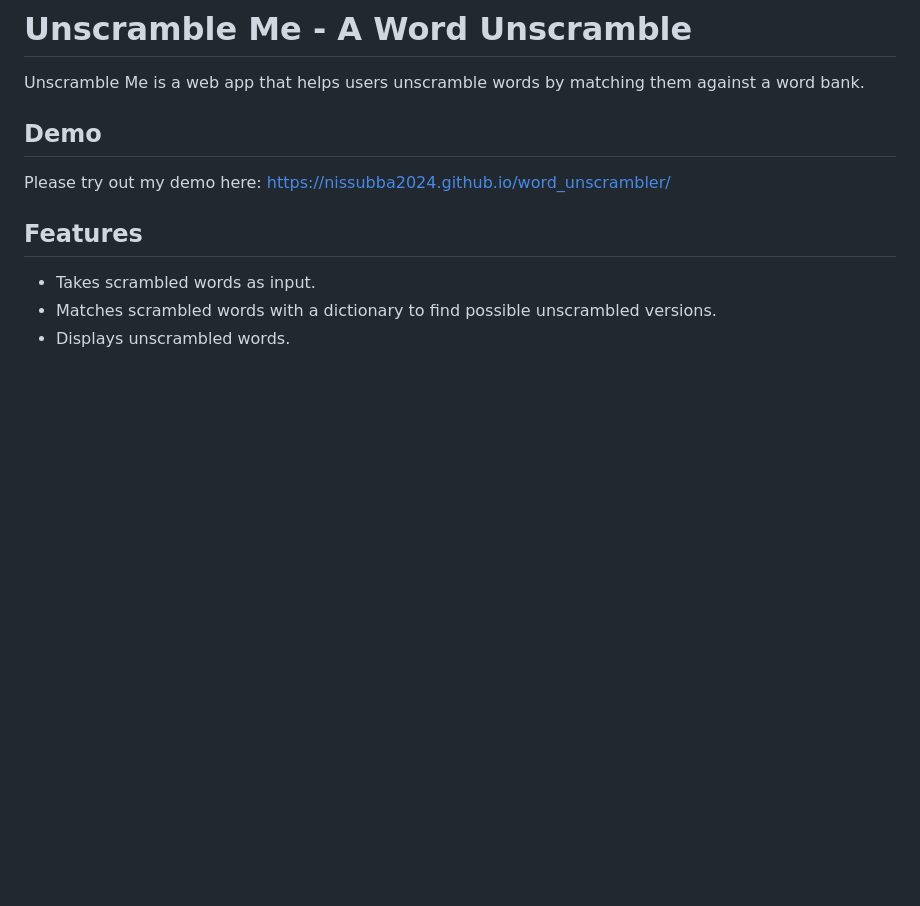
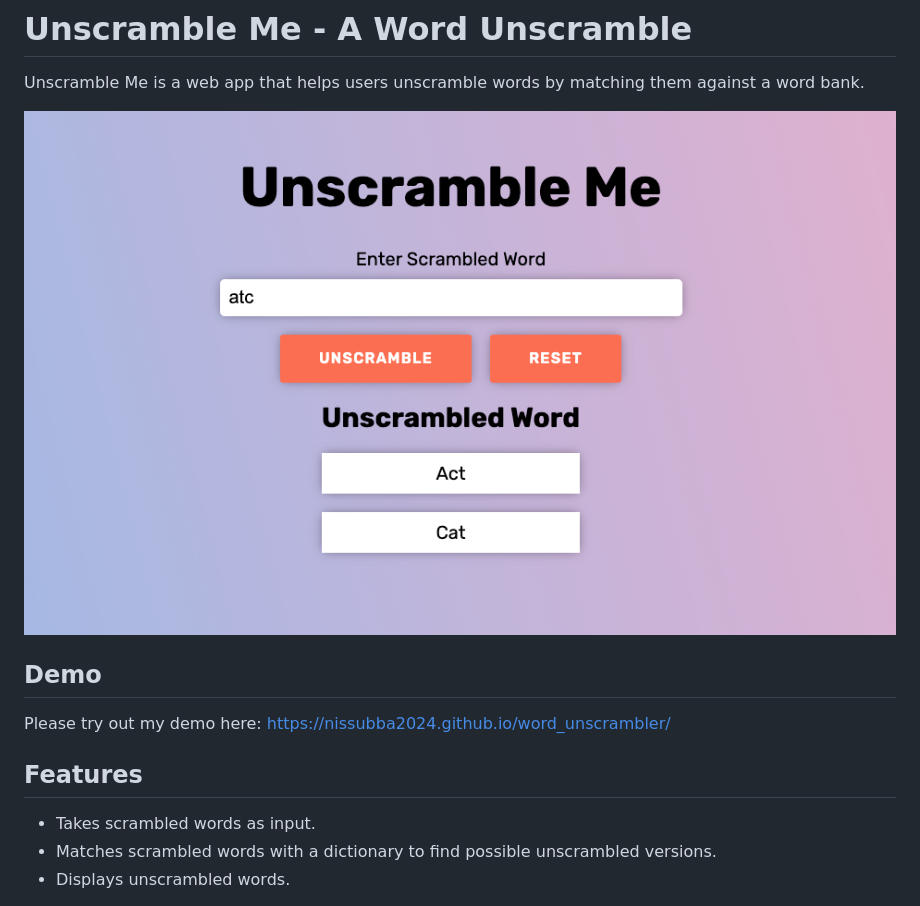
Before and after one commit to nisSubba2024/word_unscrambler, a Markdown page: README.md, the part around the change. Rendered like a GitHub page; pictures changed too: images/unscramble_me.png (added); blank space fills up the shorter version.

```diff
--- a/README.md
+++ b/README.md
@@ -1,6 +1,8 @@
 # Unscramble Me - A Word Unscramble
 
 Unscramble Me is a web app that helps users unscramble words by matching them against a word bank.
+
+![screenshot of calc website](./images/unscramble_me.png)
 
 ## Demo
 Please try out my demo here: https://nissubba2024.github.io/word_unscrambler/
```
